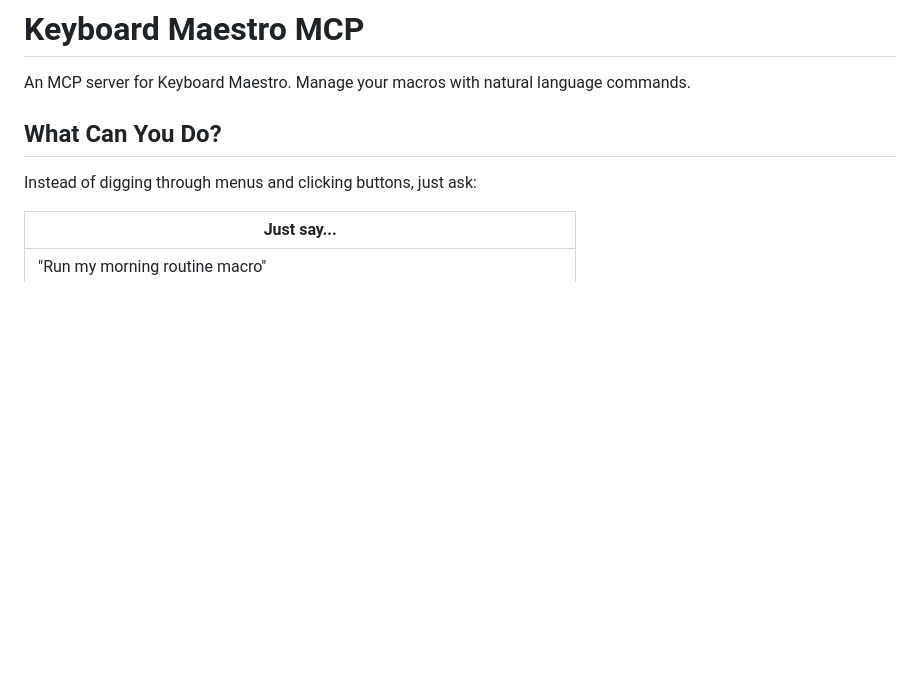
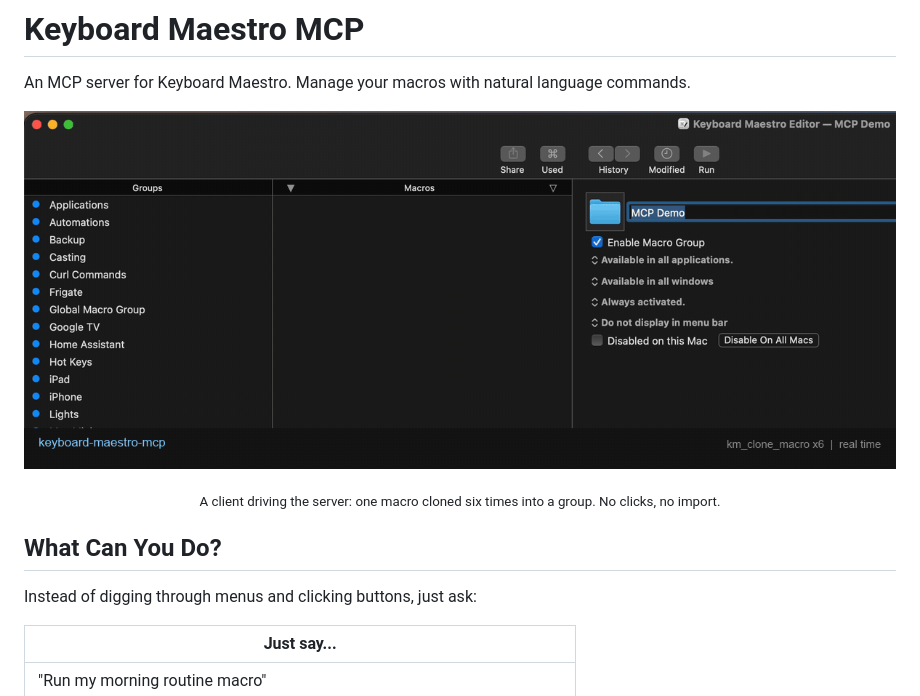
Before and after one commit to saihgupr/keyboard-maestro-mcp, a Markdown page: README.md, the part around the change. Drawn GitHub-style; pictures changed too: docs/demo.gif (added); blank space fills up the shorter version.

Commit message:
Add a demo of macros being created through the server

```diff
--- a/README.md
+++ b/README.md
@@ -7,6 +7,12 @@
 # Keyboard Maestro MCP
 
 An MCP server for Keyboard Maestro. Manage your macros with natural language commands.
+
+<p align="center">
+  <img src="docs/demo.gif" alt="An MCP client cloning a Keyboard Maestro macro six times into a group" width="100%">
+</p>
+
+<p align="center"><sub>A client driving the server: one macro cloned six times into a group. No clicks, no import.</sub></p>
 
 
 ## What Can You Do?
```
